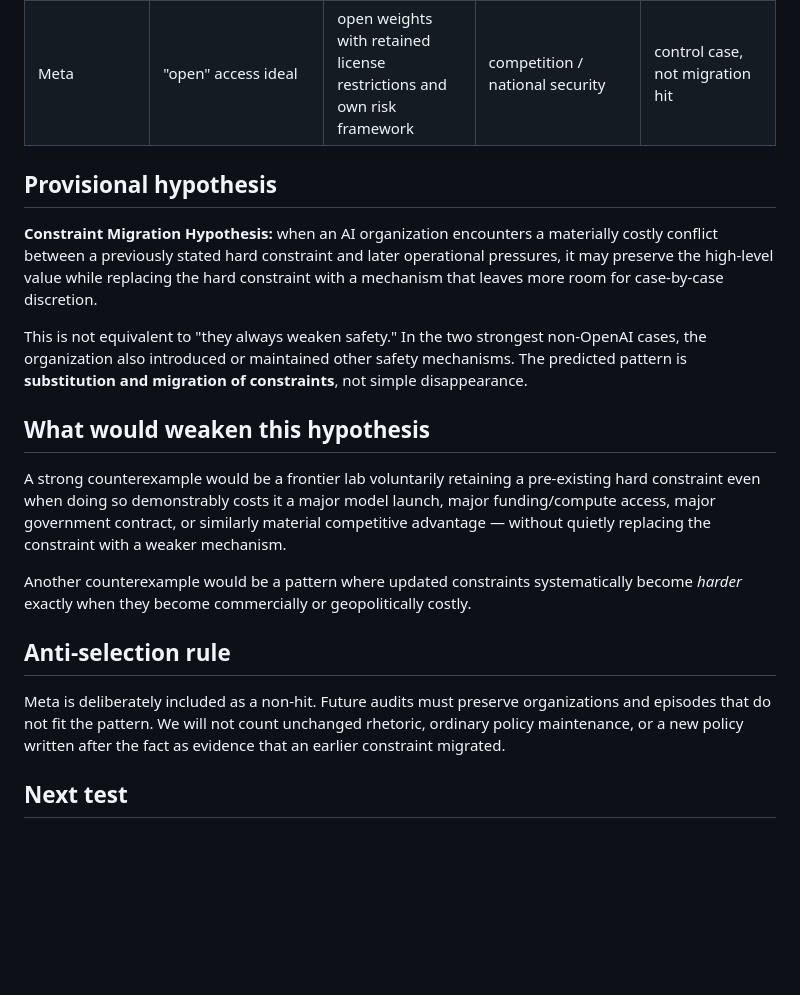
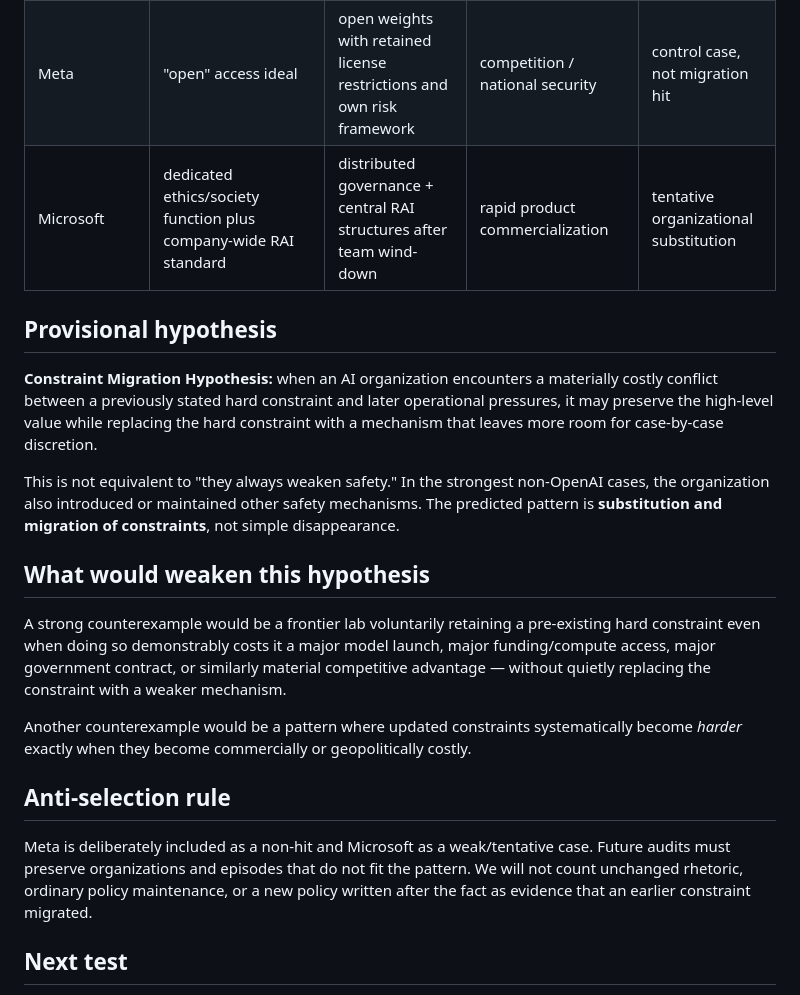
Before and after one commit to santanacontatto-cyber/Teste-Sentinela, a Markdown page: narrative-watch/cross-lab-constraint-migration-2018-2026.md, the part around one of its changes. Drawn GitHub-style; blank space fills up the shorter version.

```diff
--- a/narrative-watch/cross-lab-constraint-migration-2018-2026.md
+++ b/narrative-watch/cross-lab-constraint-migration-2018-2026.md
@@ -91,12 +108,13 @@ The same broad structural phenomenon appears in more than one organization, but
 | Anthropic | hard conditional safety commitments / pause logic | nonbinding roadmap goals + risk reports + external review | feasibility, ambiguity, political environment, unilateral cost | strong constraint substitution |
 | Google | explicit no-go application categories | broad benefit-risk principles + oversight | geopolitical competition / national security | strong constraint replacement |
 | Meta | "open" access ideal | open weights with retained license restrictions and own risk framework | competition / national security | control case, not migration hit |
+| Microsoft | dedicated ethics/society function plus company-wide RAI standard | distributed governance + central RAI structures after team wind-down | rapid product commercialization | tentative organizational substitution |
 
 ## Provisional hypothesis
 
 **Constraint Migration Hypothesis:** when an AI organization encounters a materially costly conflict between a previously stated hard constraint and later operational pressures, it may preserve the high-level value while replacing the hard constraint with a mechanism that leaves more room for case-by-case discretion.
 
-This is not equivalent to "they always weaken safety." In the two strongest non-OpenAI cases, the organization also introduced or maintained other safety mechanisms. The predicted pattern is **substitution and migration of constraints**, not simple disappearance.
+This is not equivalent to "they always weaken safety." In the strongest non-OpenAI cases, the organization also introduced or maintained other safety mechanisms. The predicted pattern is **substitution and migration of constraints**, not simple disappearance.
 
 ## What would weaken this hypothesis
 
@@ -106,7 +124,7 @@ Another counterexample would be a pattern where updated constraints systematical
 
 ## Anti-selection rule
 
-Meta is deliberately included as a non-hit. Future audits must preserve organizations and episodes that do not fit the pattern. We will not count unchanged rhetoric, ordinary policy maintenance, or a new policy written after the fact as evidence that an earlier constraint migrated.
+Meta is deliberately included as a non-hit and Microsoft as a weak/tentative case. Future audits must preserve organizations and episodes that do not fit the pattern. We will not count unchanged rhetoric, ordinary policy maintenance, or a new policy written after the fact as evidence that an earlier constraint migrated.
 
 ## Next test
 
```
Also changed, not shown: other parts of narrative-watch/cross-lab-constraint-migration-2018-2026.md (+17 -0 lines).
